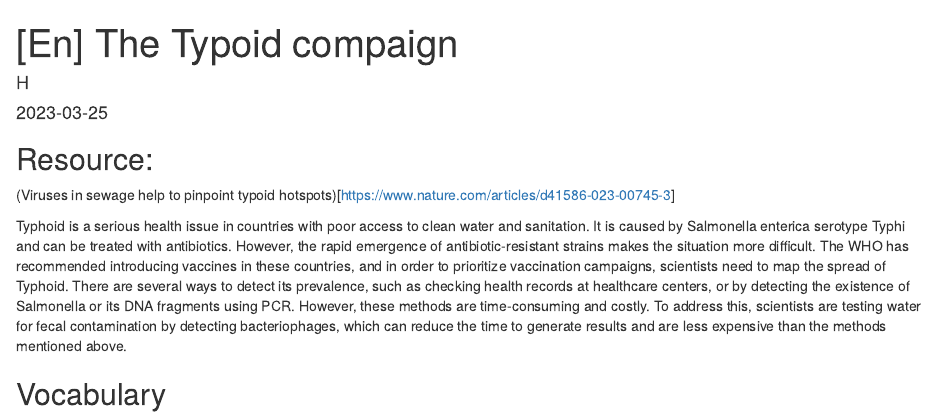
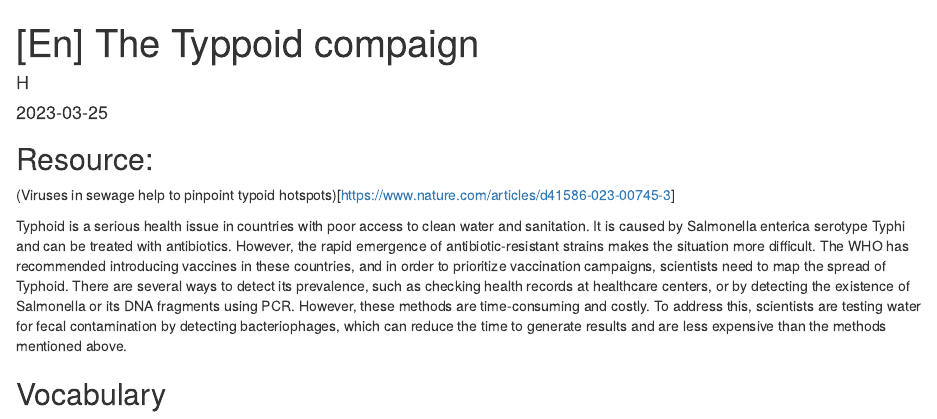
Before and after one commit to AtsungC/blogger, an R Markdown document (content/post/2023-03-25/Untitled.Rmd): the page in a window 1100 px wide, from its top. Rendered offline with R 4.5, knitr and Pandoc, with nearby package versions.

Commit message:
20230325 edited

```diff
--- a/content/post/2023-03-25/Untitled.Rmd
+++ b/content/post/2023-03-25/Untitled.Rmd
@@ -1,5 +1,5 @@
 ---
-title: '[En] The Typoid compaign'
+title: '[En] The Typpoid compaign'
 author: H
 date: '2023-03-25'
 categories: [En]
```
Also changed, not shown: content/post/2023-03-23/Untitled.html (added), content/post/2023-03-24/Untitled.html (added), content/post/2023-03-25/Untitled.html (added).
